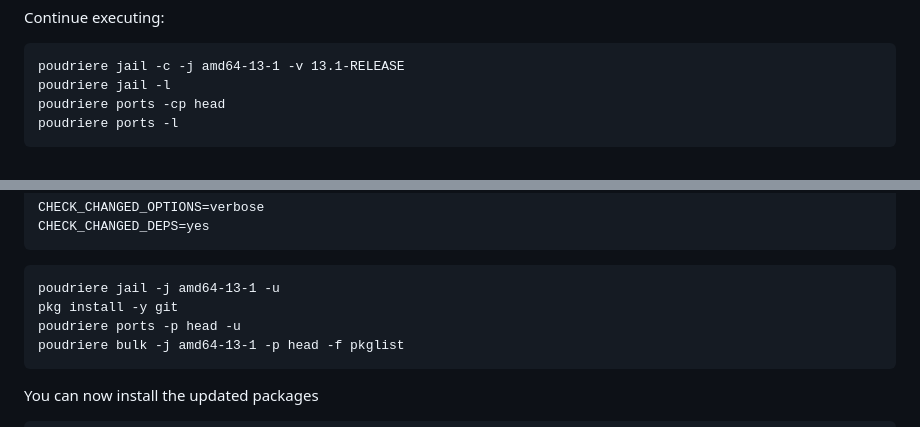
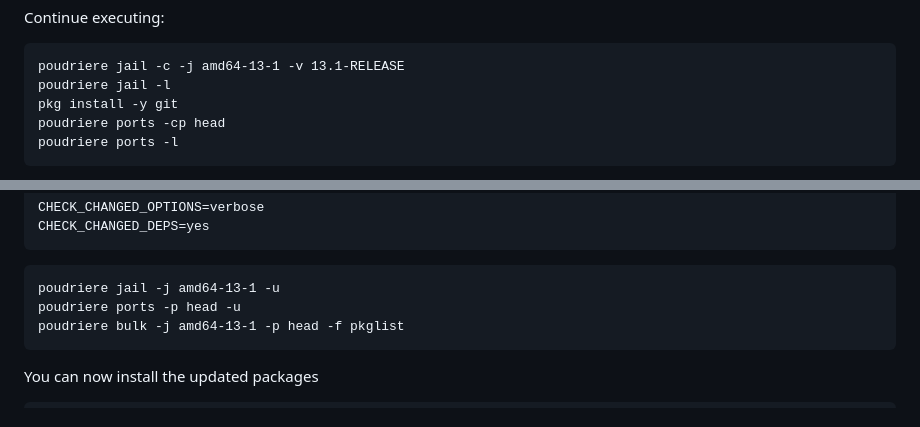
Before and after one commit to possnfiffer/bsd-pw, a Markdown page: docs/Intro_to_FreeBSD_Workshop.md, 2 parts joined by grey strips. Rendered like a GitHub page.

````diff
--- a/docs/Intro_to_FreeBSD_Workshop.md
+++ b/docs/Intro_to_FreeBSD_Workshop.md
@@ -306,6 +306,7 @@ Continue executing:
 ```tcsh
 poudriere jail -c -j amd64-13-1 -v 13.1-RELEASE
 poudriere jail -l
+pkg install -y git
 poudriere ports -cp head
 poudriere ports -l
 ```
@@ -415,7 +416,6 @@ CHECK_CHANGED_DEPS=yes
 
 ```tcsh
 poudriere jail -j amd64-13-1 -u
-pkg install -y git
 poudriere ports -p head -u
 poudriere bulk -j amd64-13-1 -p head -f pkglist
 ```
````
